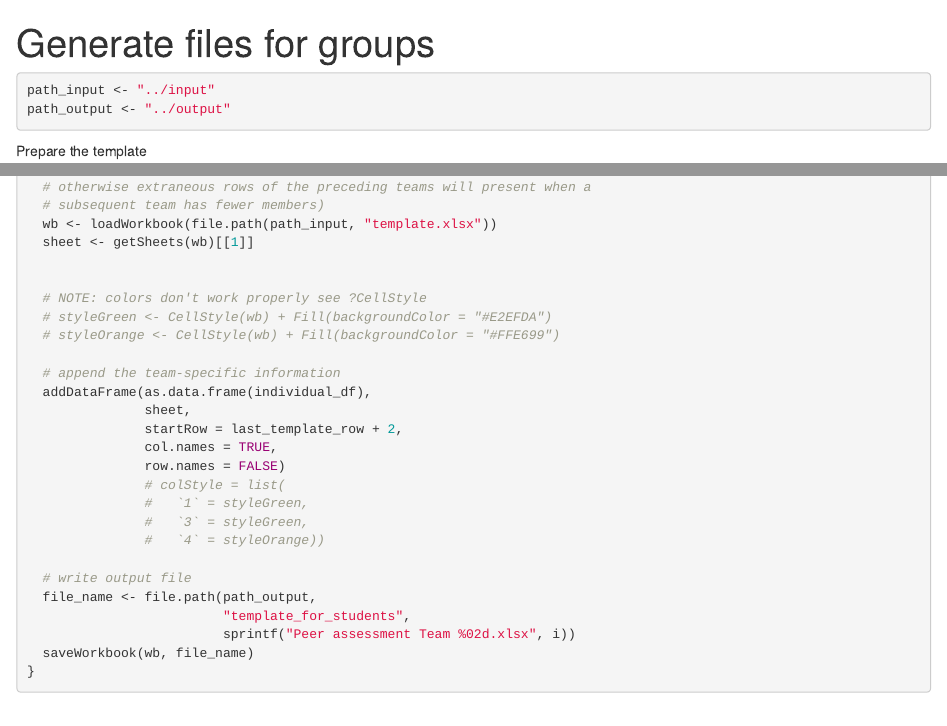
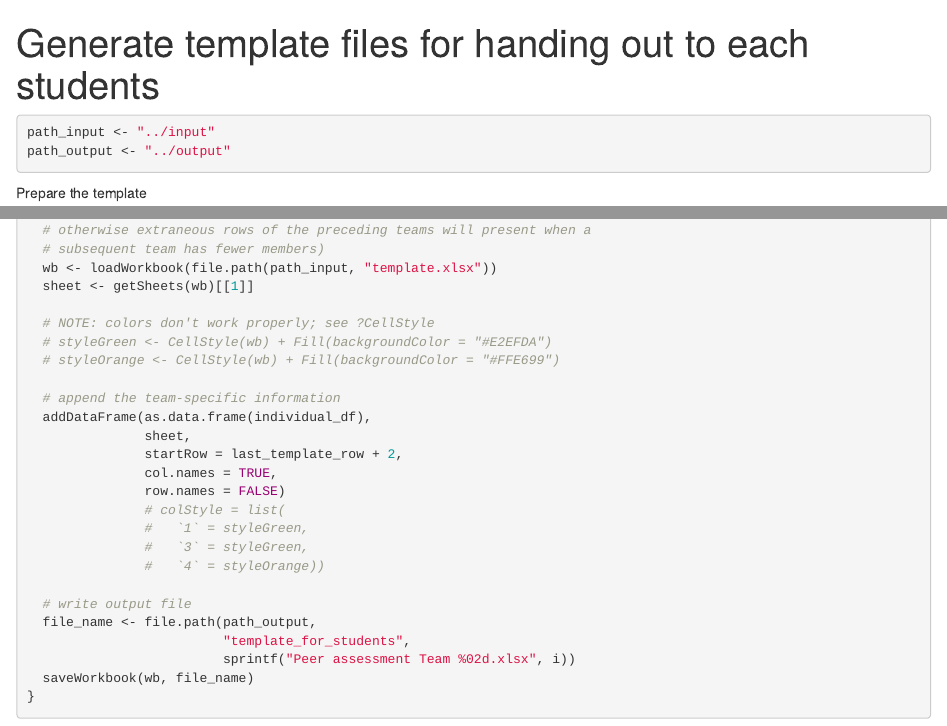
Before and after one commit to ZPAC-UZH/WebPA, an R Markdown document (Rmd/files_generation.Rmd): the page in a window 1100 px wide, from its top, and a second part further down, joined at a grey line. Rendered offline with R 4.5, knitr and Pandoc, with nearby package versions; some code elsewhere in the file could not run offline.

Commit message:
Comments and libraries clean-up

````diff
--- a/Rmd/files_generation.Rmd
+++ b/Rmd/files_generation.Rmd
@@ -1,12 +1,11 @@
 ---
-title: "Generate files for groups"
+title: "Generate template files for handing out to each students"
 ---
 
 ```{r, include=FALSE, message=FALSE, results='hide', warning=FALSE, error=FALSE}
+library(tidyverse)
 library(readxl)
-library(tidyverse)
-# requires Java
-library("xlsx")
+library(xlsx) # requires Java
 ```
 
 ```{r}
````
Also changed, not shown: Rmd/files_generation.Rmd (3 more changed lines).
